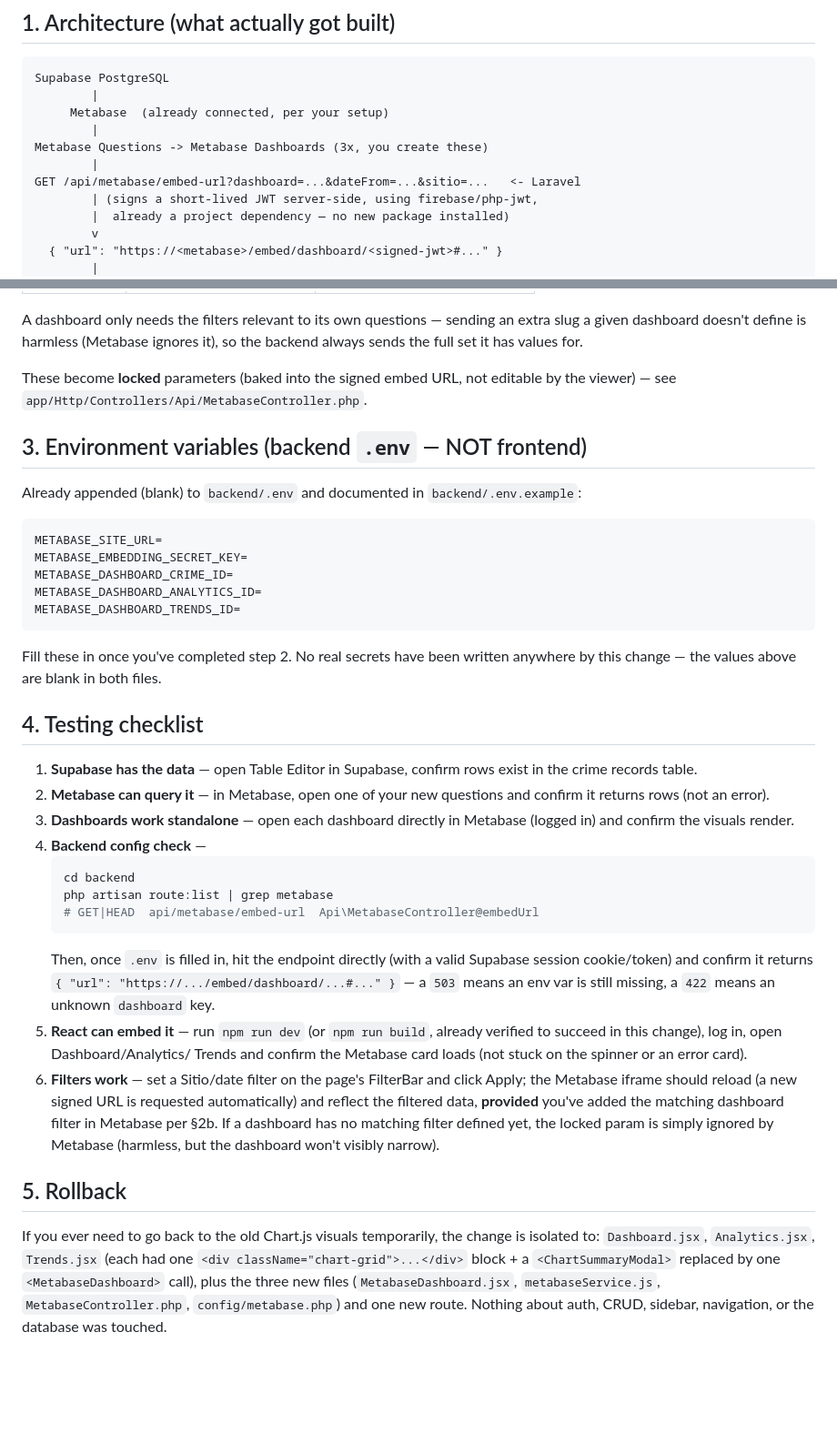
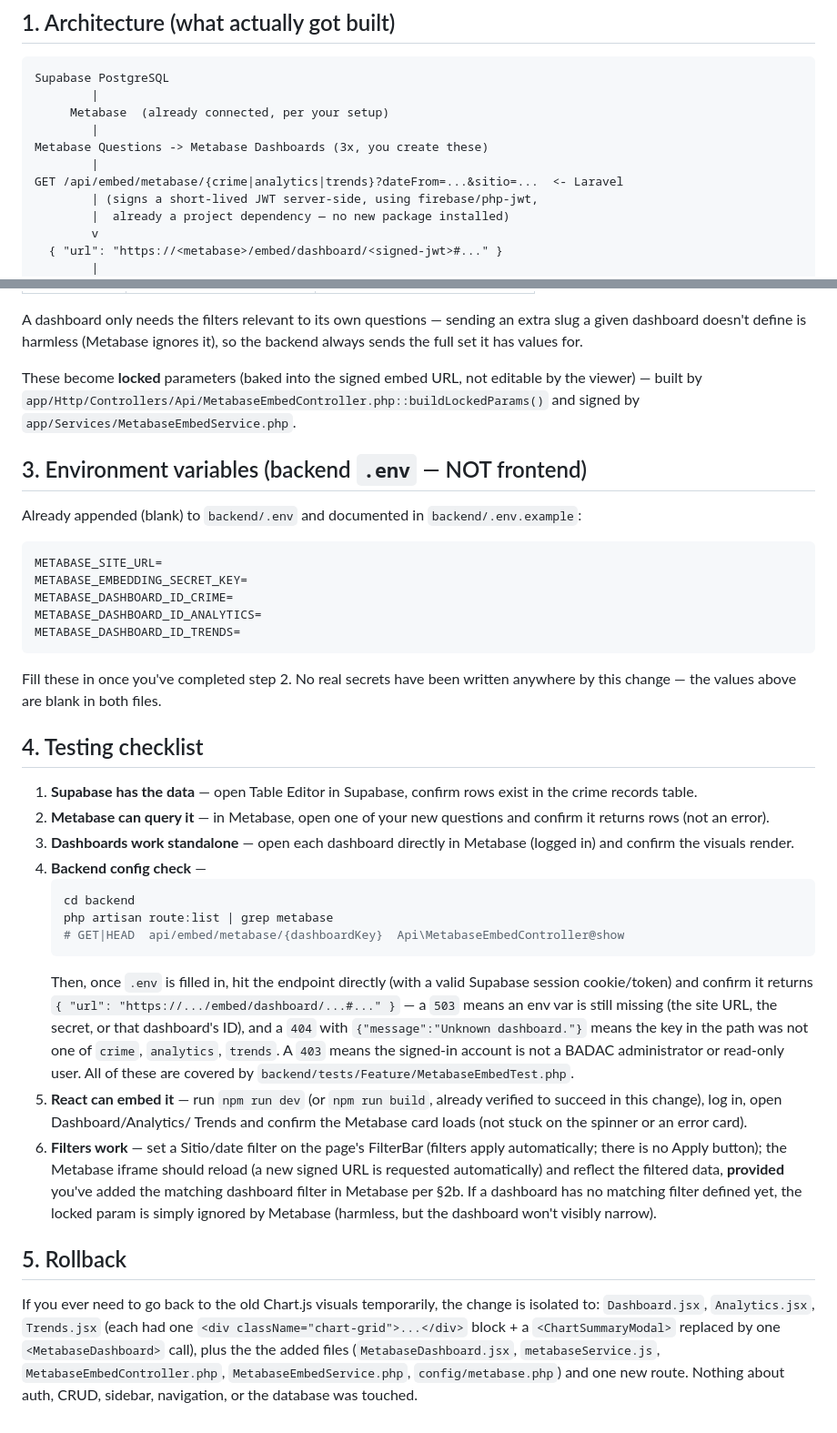
Before and after one commit to David-L0830/crime-data-analytics, a Markdown page: METABASE_SETUP.md, 2 parts joined by grey strips. Shown at 91% size. GitHub-like rendering; blank space fills up the shorter version.

````diff
--- a/METABASE_SETUP.md
+++ b/METABASE_SETUP.md
@@ -12,7 +12,7 @@ Supabase PostgreSQL
         |
 Metabase Questions -> Metabase Dashboards (3x, you create these)
         |
-GET /api/metabase/embed-url?dashboard=...&dateFrom=...&sitio=...   <- Laravel
+GET /api/embed/metabase/{crime|analytics|trends}?dateFrom=...&sitio=...  <- Laravel
         | (signs a short-lived JWT server-side, using firebase/php-jwt,
         |  already a project dependency — no new package installed)
         v
@@ -81,7 +81,9 @@ an extra slug a given dashboard doesn't define is harmless (Metabase
 ignores it), so the backend always sends the full set it has values for.
 
 These become **locked** parameters (baked into the signed embed URL, not
-editable by the viewer) — see `app/Http/Controllers/Api/MetabaseController.php`.
+editable by the viewer) — built by
+`app/Http/Controllers/Api/MetabaseEmbedController.php::buildLockedParams()` and
+signed by `app/Services/MetabaseEmbedService.php`.
 
 ## 3. Environment variables (backend `.env` — NOT frontend)
 
@@ -91,9 +93,9 @@ Already appended (blank) to `backend/.env` and documented in
 ```env
 METABASE_SITE_URL=
 METABASE_EMBEDDING_SECRET_KEY=
-METABASE_DASHBOARD_CRIME_ID=
-METABASE_DASHBOARD_ANALYTICS_ID=
-METABASE_DASHBOARD_TRENDS_ID=
+METABASE_DASHBOARD_ID_CRIME=
+METABASE_DASHBOARD_ID_ANALYTICS=
+METABASE_DASHBOARD_ID_TRENDS=
 ```
 
 Fill these in once you've completed step 2. No real secrets have been
@@ -111,18 +113,23 @@ written anywhere by this change — the values above are blank in both files.
    ```bash
    cd backend
    php artisan route:list | grep metabase
-   # GET|HEAD  api/metabase/embed-url  Api\MetabaseController@embedUrl
+   # GET|HEAD  api/embed/metabase/{dashboardKey}  Api\MetabaseEmbedController@show
    ```
    Then, once `.env` is filled in, hit the endpoint directly (with a valid
    Supabase session cookie/token) and confirm it returns
    `{ "url": "https://.../embed/dashboard/...#..." }` — a `503` means an
-   env var is still missing, a `422` means an unknown `dashboard` key.
+   env var is still missing (the site URL, the secret, or that dashboard's ID),
+   and a `404` with `{"message":"Unknown dashboard."}` means the key in the path
+   was not one of `crime`, `analytics`, `trends`. A `403` means the signed-in
+   account is not a BADAC administrator or read-only user. All of these are
+   covered by `backend/tests/Feature/MetabaseEmbedTest.php`.
 5. **React can embed it** — run `npm run dev` (or `npm run build`, already
    verified to succeed in this change), log in, open Dashboard/Analytics/
    Trends and confirm the Metabase card loads (not stuck on the spinner or
    an error card).
-6. **Filters work** — set a Sitio/date filter on the page's FilterBar and
-   click Apply; the Metabase iframe should reload (a new signed URL is
+6. **Filters work** — set a Sitio/date filter on the page's FilterBar
+   (filters apply automatically; there is no Apply button); the Metabase
+   iframe should reload (a new signed URL is
    requested automatically) and reflect the filtered data, **provided**
    you've added the matching dashboard filter in Metabase per §2b. If a
    dashboard has no matching filter defined yet, the locked param is simply
@@ -134,6 +141,7 @@ If you ever need to go back to the old Chart.js visuals temporarily, the
 change is isolated to: `Dashboard.jsx`, `Analytics.jsx`, `Trends.jsx` (each
 had one `<div className="chart-grid">...</div>` block + a
 `<ChartSummaryModal>` replaced by one `<MetabaseDashboard>` call), plus the
-three new files (`MetabaseDashboard.jsx`, `metabaseService.js`,
-`MetabaseController.php`, `config/metabase.php`) and one new route. Nothing
+the added files (`MetabaseDashboard.jsx`, `metabaseService.js`,
+`MetabaseEmbedController.php`, `MetabaseEmbedService.php`,
+`config/metabase.php`) and one new route. Nothing
 about auth, CRUD, sidebar, navigation, or the database was touched.
````
Also changed, not shown: TODO.md (+25 -0 lines), docs/CI_CD_AND_SECURITY.md (+88 -61 lines).
